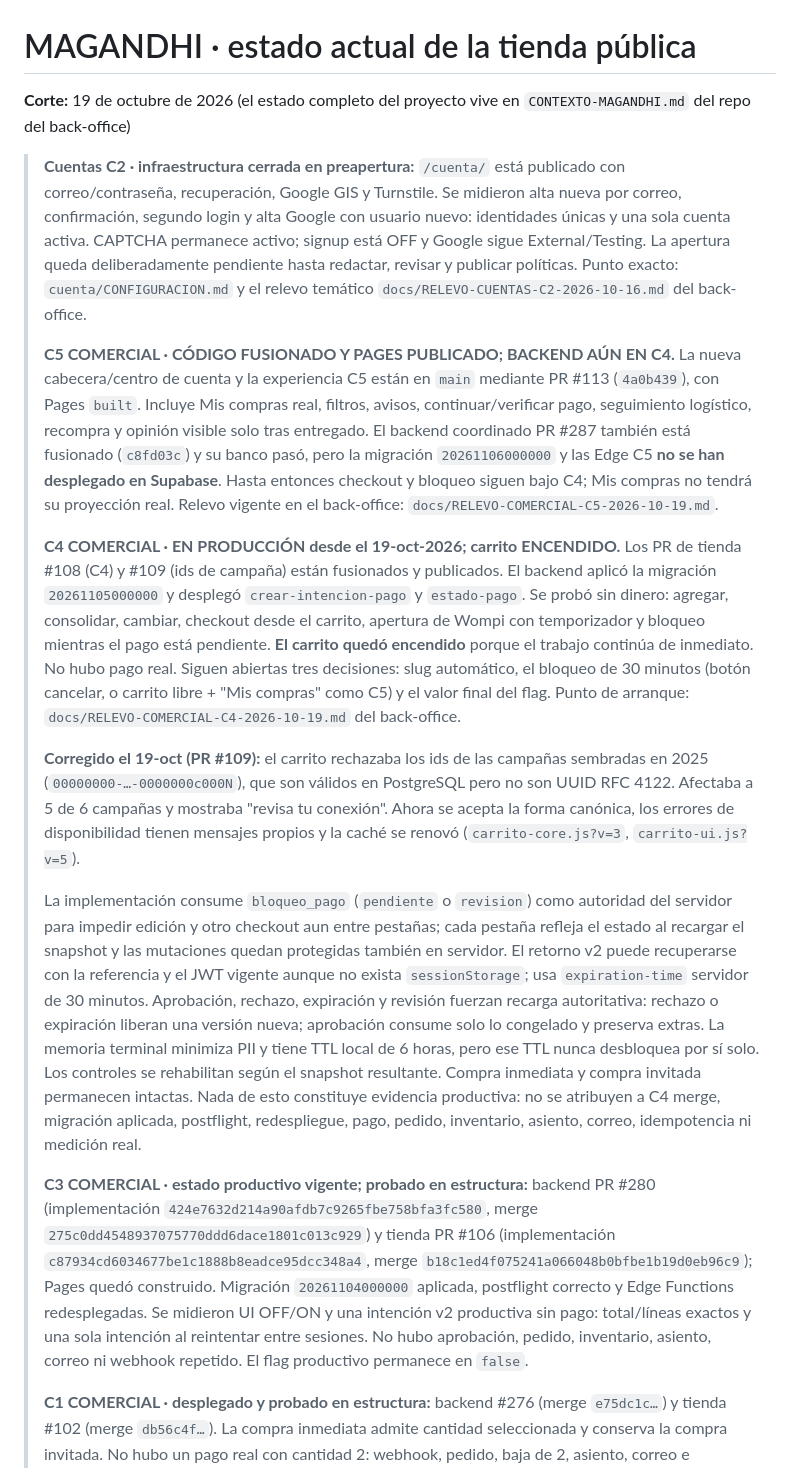
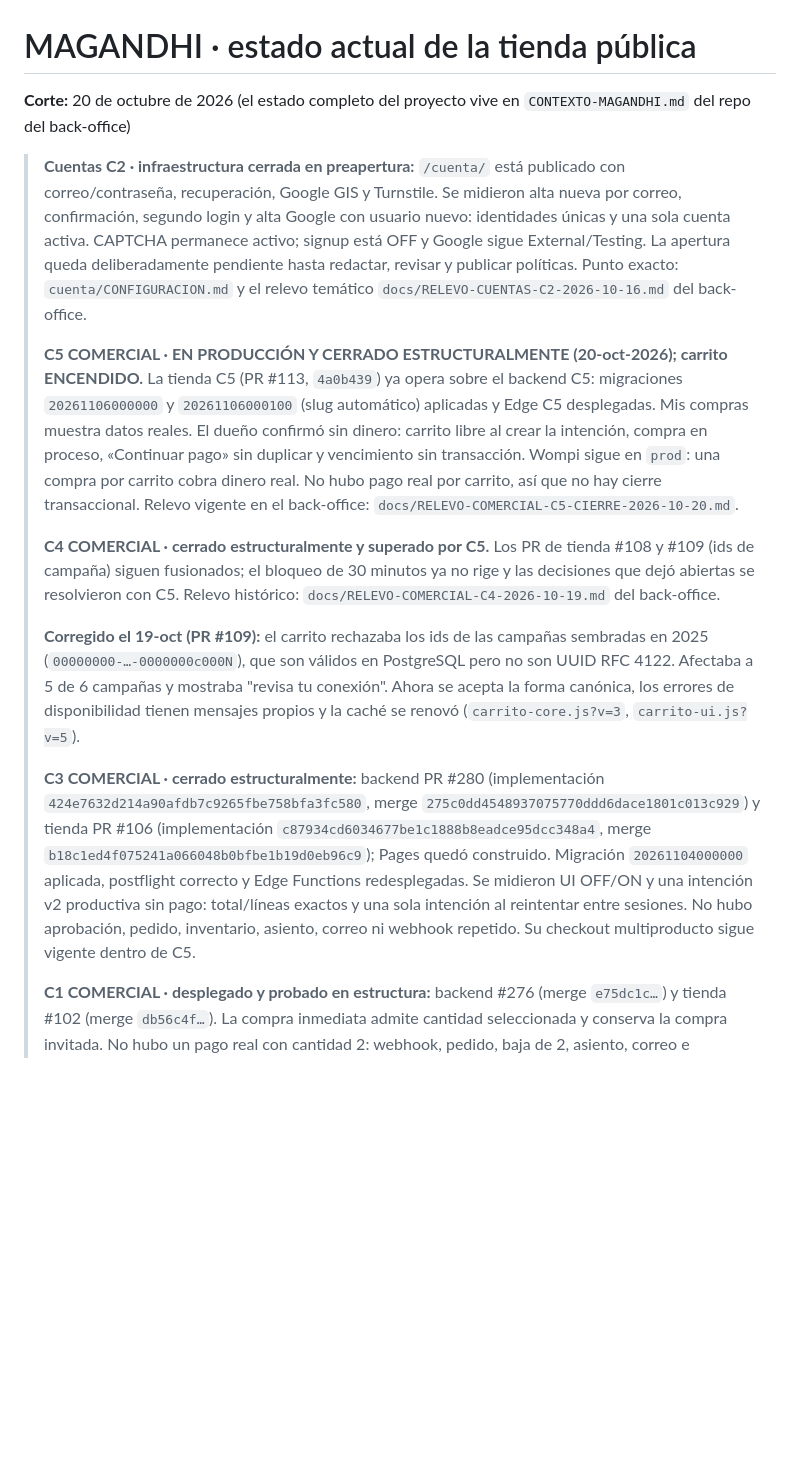
Before and after one commit to 12344-ux/magandhi, a Markdown page: ESTADO-ACTUAL.md, the part around one of its changes. Rendered like a GitHub page; blank space fills up the shorter version.

```diff
--- a/ESTADO-ACTUAL.md
+++ b/ESTADO-ACTUAL.md
@@ -1,6 +1,6 @@
 # MAGANDHI · estado actual de la tienda pública
 
-**Corte:** 19 de octubre de 2026 (el estado completo del proyecto vive en `CONTEXTO-MAGANDHI.md` del repo del back-office)
+**Corte:** 20 de octubre de 2026 (el estado completo del proyecto vive en `CONTEXTO-MAGANDHI.md` del repo del back-office)
 
 > **Cuentas C2 · infraestructura cerrada en preapertura:** `/cuenta/` está
 > publicado con correo/contraseña, recuperación, Google GIS y Turnstile. Se
@@ -11,28 +11,20 @@
 > exacto: `cuenta/CONFIGURACION.md` y el relevo temático
 > `docs/RELEVO-CUENTAS-C2-2026-10-16.md` del back-office.
 >
-> **C5 COMERCIAL · CÓDIGO FUSIONADO Y PAGES PUBLICADO; BACKEND AÚN EN C4.**
-> La nueva cabecera/centro de cuenta y la experiencia C5 están en `main` mediante
-> PR #113 (`4a0b439`), con Pages `built`. Incluye Mis compras real, filtros,
-> avisos, continuar/verificar pago, seguimiento logístico, recompra y opinión
-> visible solo tras entregado. El backend coordinado PR #287 también está
-> fusionado (`c8fd03c`) y su banco pasó, pero la migración `20261106000000` y
-> las Edge C5 **no se han desplegado en Supabase**. Hasta entonces checkout y
-> bloqueo siguen bajo C4; Mis compras no tendrá su proyección real. Relevo
-> vigente en el back-office:
-> `docs/RELEVO-COMERCIAL-C5-2026-10-19.md`.
+> **C5 COMERCIAL · EN PRODUCCIÓN Y CERRADO ESTRUCTURALMENTE (20-oct-2026);
+> carrito ENCENDIDO.** La tienda C5 (PR #113, `4a0b439`) ya opera sobre el
+> backend C5: migraciones `20261106000000` y `20261106000100` (slug automático)
+> aplicadas y Edge C5 desplegadas. Mis compras muestra datos reales. El dueño
+> confirmó sin dinero: carrito libre al crear la intención, compra en proceso,
+> «Continuar pago» sin duplicar y vencimiento sin transacción. Wompi sigue en
+> `prod`: una compra por carrito cobra dinero real. No hubo pago real por
+> carrito, así que no hay cierre transaccional. Relevo vigente en el
+> back-office: `docs/RELEVO-COMERCIAL-C5-CIERRE-2026-10-20.md`.
 >
-> **C4 COMERCIAL · EN PRODUCCIÓN desde el 19-oct-2026; carrito ENCENDIDO.**
-> Los PR de tienda #108 (C4) y #109 (ids de campaña) están fusionados y
-> publicados. El backend aplicó la migración `20261105000000` y desplegó
-> `crear-intencion-pago` y `estado-pago`. Se probó sin dinero: agregar,
-> consolidar, cambiar, checkout desde el carrito, apertura de Wompi con
-> temporizador y bloqueo mientras el pago está pendiente. **El carrito quedó
-> encendido** porque el trabajo continúa de inmediato. No hubo pago real.
-> Siguen abiertas tres decisiones: slug automático, el bloqueo de 30 minutos
-> (botón cancelar, o carrito libre + "Mis compras" como C5) y el valor final del
-> flag. Punto de arranque: `docs/RELEVO-COMERCIAL-C4-2026-10-19.md` del
-> back-office.
+> **C4 COMERCIAL · cerrado estructuralmente y superado por C5.** Los PR de
+> tienda #108 y #109 (ids de campaña) siguen fusionados; el bloqueo de 30
+> minutos ya no rige y las decisiones que dejó abiertas se resolvieron con C5.
+> Relevo histórico: `docs/RELEVO-COMERCIAL-C4-2026-10-19.md` del back-office.
 >
 > **Corregido el 19-oct (PR #109):** el carrito rechazaba los ids de las
 > campañas sembradas en 2025 (`00000000-…-0000000c000N`), que son válidos en
@@ -41,22 +33,7 @@
 > disponibilidad tienen mensajes propios y la caché se renovó
 > (`carrito-core.js?v=3`, `carrito-ui.js?v=5`).
 >
-> La implementación consume `bloqueo_pago` (`pendiente` o
-> `revision`) como autoridad del servidor para impedir edición y otro checkout
-> aun entre pestañas; cada pestaña refleja el estado al recargar el snapshot y
-> las mutaciones quedan protegidas también en servidor. El retorno v2 puede
-> recuperarse con la referencia y el JWT vigente aunque no exista
-> `sessionStorage`; usa `expiration-time` servidor de 30 minutos. Aprobación,
-> rechazo, expiración y revisión fuerzan recarga autoritativa: rechazo o
-> expiración liberan una versión nueva; aprobación consume solo lo congelado y
-> preserva extras. La memoria terminal minimiza PII y tiene TTL local de 6
-> horas, pero ese TTL nunca desbloquea por sí solo. Los controles se rehabilitan
-> según el snapshot resultante. Compra inmediata y compra invitada permanecen
-> intactas. Nada de esto constituye evidencia productiva: no se atribuyen a C4
-> merge, migración aplicada, postflight, redespliegue, pago, pedido, inventario,
-> asiento, correo, idempotencia ni medición real.
->
-> **C3 COMERCIAL · estado productivo vigente; probado en estructura:** backend
+> **C3 COMERCIAL · cerrado estructuralmente:** backend
 > PR #280 (implementación `424e7632d214a90afdb7c9265fbe758bfa3fc580`,
 > merge `275c0dd4548937075770ddd6dace1801c013c929`) y tienda PR #106
 > (implementación `c87934cd6034677be1c1888b8eadce95dcc348a4`, merge
@@ -64,8 +41,8 @@
 > Migración `20261104000000` aplicada, postflight correcto y Edge Functions
 > redesplegadas. Se midieron UI OFF/ON y una intención v2 productiva sin pago:
 > total/líneas exactos y una sola intención al reintentar entre sesiones. No
-> hubo aprobación, pedido, inventario, asiento, correo ni webhook repetido. El
-> flag productivo permanece en `false`.
+> hubo aprobación, pedido, inventario, asiento, correo ni webhook repetido. Su
+> checkout multiproducto sigue vigente dentro de C5.
 >
 > **C1 COMERCIAL · desplegado y probado en estructura:** backend #276 (merge
 > `e75dc1c…`) y tienda #102 (merge `db56c4f…`). La compra inmediata admite
```
Also changed, not shown: other parts of ESTADO-ACTUAL.md (+54 -71 lines), .kiro/steering/arranque-cuentas-c2.md (deleted, +0 -57 lines), .kiro/steering/arranque-de-sesion.md (added, +46 -0 lines).
